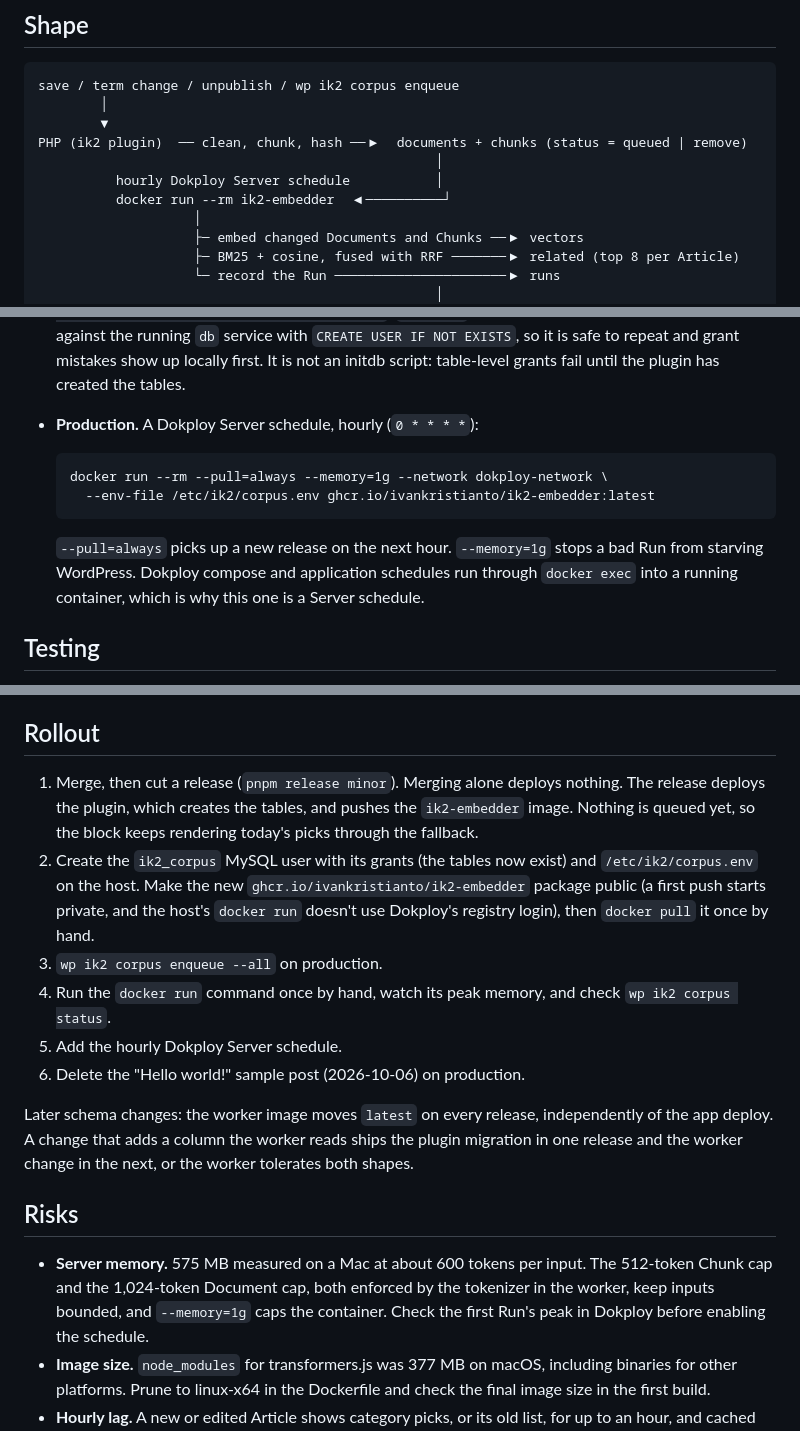
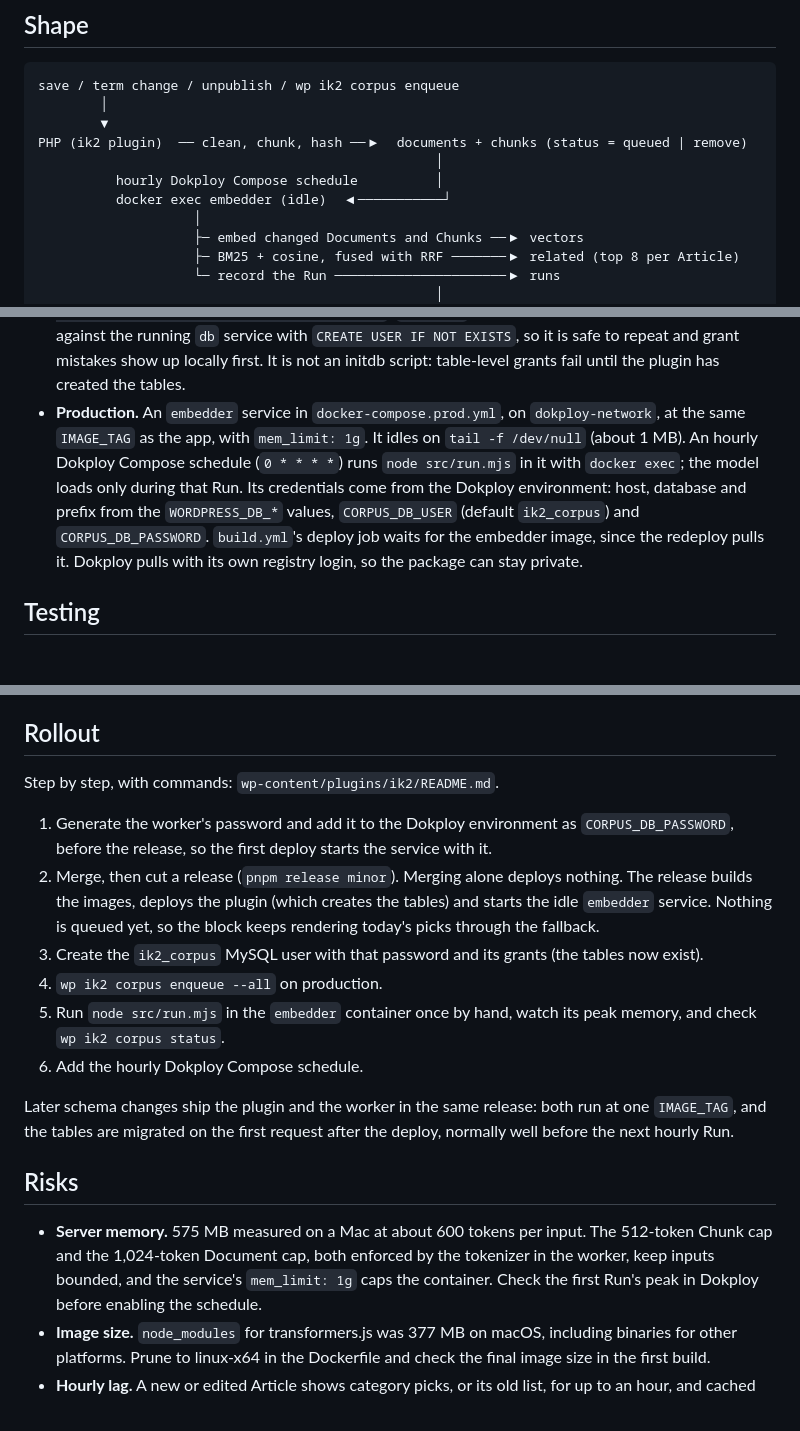
Before and after one commit to ivankristianto/ik2, a Markdown page: docs/specs/2026-10-30-embedding-corpus-design.md, 3 parts joined by grey strips. Rendered like a GitHub page.

````diff
--- a/docs/specs/2026-10-30-embedding-corpus-design.md
+++ b/docs/specs/2026-10-30-embedding-corpus-design.md
@@ -59,8 +59,8 @@ save / term change / unpublish / wp ik2 corpus enqueue
         ▼
 PHP (ik2 plugin)  ── clean, chunk, hash ──▶  documents + chunks (status = queued | remove)
                                                    │
-          hourly Dokploy Server schedule           │
-          docker run --rm ik2-embedder  ◀──────────┘
+          hourly Dokploy Compose schedule          │
+          docker exec embedder (idle)  ◀───────────┘
                     │
                     ├─ embed changed Documents and Chunks ──▶ vectors
                     ├─ BM25 + cosine, fused with RRF ───────▶ related (top 8 per Article)
@@ -427,17 +427,16 @@ Mockups: https://claude.ai/artifact/SSEb1dpkqXej6R2MVwWxAR
   `CREATE USER IF NOT EXISTS`, so it is safe to repeat and grant mistakes show
   up locally first. It is not an initdb script: table-level grants fail until
   the plugin has created the tables.
-- **Production.** A Dokploy Server schedule, hourly (`0 * * * *`):
-
-  ```
-  docker run --rm --pull=always --memory=1g --network dokploy-network \
-    --env-file /etc/ik2/corpus.env ghcr.io/ivankristianto/ik2-embedder:latest
-  ```
-
-  `--pull=always` picks up a new release on the next hour. `--memory=1g`
-  stops a bad Run from starving WordPress. Dokploy compose and application
-  schedules run through `docker exec` into a running container, which is why
-  this one is a Server schedule.
+- **Production.** An `embedder` service in `docker-compose.prod.yml`, on
+  `dokploy-network`, at the same `IMAGE_TAG` as the app, with
+  `mem_limit: 1g`. It idles on `tail -f /dev/null` (about 1 MB). An hourly
+  Dokploy Compose schedule (`0 * * * *`) runs `node src/run.mjs` in it with
+  `docker exec`; the model loads only during that Run. Its credentials come
+  from the Dokploy environment: host, database and prefix from the
+  `WORDPRESS_DB_*` values, `CORPUS_DB_USER` (default `ik2_corpus`) and
+  `CORPUS_DB_PASSWORD`. `build.yml`'s deploy job waits for the embedder image,
+  since the redeploy pulls it. Dokploy pulls with its own registry login, so
+  the package can stay private.
 
 ## Testing
 
@@ -460,31 +459,31 @@ Mockups: https://claude.ai/artifact/SSEb1dpkqXej6R2MVwWxAR
 
 ## Rollout
 
-1. Merge, then cut a release (`pnpm release minor`). Merging alone deploys
-   nothing. The release deploys the plugin, which creates the tables, and
-   pushes the `ik2-embedder` image. Nothing is queued yet, so the block keeps
-   rendering today's picks through the fallback.
-2. Create the `ik2_corpus` MySQL user with its grants (the tables now exist)
-   and `/etc/ik2/corpus.env` on the host. Make the new
-   `ghcr.io/ivankristianto/ik2-embedder` package public (a first push starts
-   private, and the host's `docker run` doesn't use Dokploy's registry
-   login), then `docker pull` it once by hand.
-3. `wp ik2 corpus enqueue --all` on production.
-4. Run the `docker run` command once by hand, watch its peak memory, and
-   check `wp ik2 corpus status`.
-5. Add the hourly Dokploy Server schedule.
-6. Delete the "Hello world!" sample post (2026-10-06) on production.
+Step by step, with commands: `wp-content/plugins/ik2/README.md`.
 
-Later schema changes: the worker image moves `latest` on every release,
-independently of the app deploy. A change that adds a column the worker reads
-ships the plugin migration in one release and the worker change in the next,
-or the worker tolerates both shapes.
+1. Generate the worker's password and add it to the Dokploy environment as
+   `CORPUS_DB_PASSWORD`, before the release, so the first deploy starts the
+   service with it.
+2. Merge, then cut a release (`pnpm release minor`). Merging alone deploys
+   nothing. The release builds the images, deploys the plugin (which creates
+   the tables) and starts the idle `embedder` service. Nothing is queued yet,
+   so the block keeps rendering today's picks through the fallback.
+3. Create the `ik2_corpus` MySQL user with that password and its grants (the
+   tables now exist).
+4. `wp ik2 corpus enqueue --all` on production.
+5. Run `node src/run.mjs` in the `embedder` container once by hand, watch its
+   peak memory, and check `wp ik2 corpus status`.
+6. Add the hourly Dokploy Compose schedule.
+
+Later schema changes ship the plugin and the worker in the same release: both
+run at one `IMAGE_TAG`, and the tables are migrated on the first request
+after the deploy, normally well before the next hourly Run.
 
 ## Risks
 
 - **Server memory.** 575 MB measured on a Mac at about 600 tokens per input.
   The 512-token Chunk cap and the 1,024-token Document cap, both enforced
-  by the tokenizer in the worker, keep inputs bounded, and `--memory=1g` caps the container. Check the first Run's peak
+  by the tokenizer in the worker, keep inputs bounded, and the service's `mem_limit: 1g` caps the container. Check the first Run's peak
   in Dokploy before enabling the schedule.
 - **Image size.** `node_modules` for transformers.js was 377 MB on macOS,
   including binaries for other platforms. Prune to linux-x64 in the
````
Also changed, not shown: README.md (+1 -0 lines), 1 other file.
